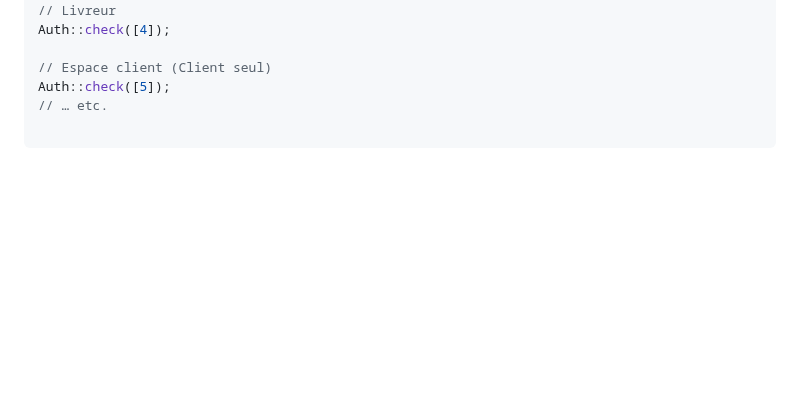
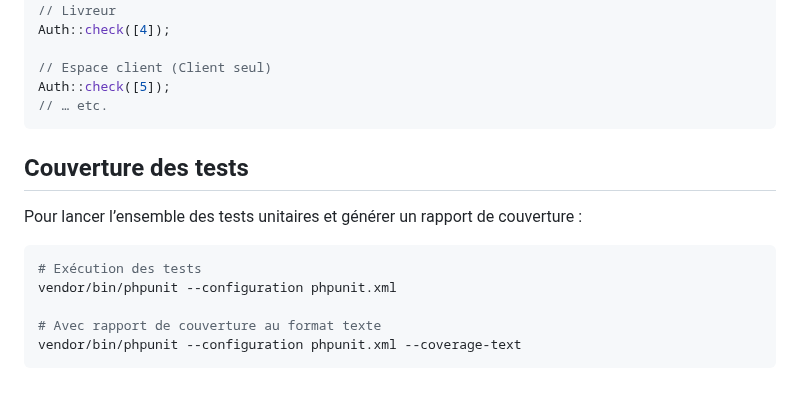
Before and after one commit to Saldyr/wacdo, a Markdown page: README.md, the part around the change. Rendered like a GitHub page; blank space fills up the shorter version.

Commit message:
Couverture des tests

````diff
--- a/README.md
+++ b/README.md
@@ -237,3 +237,15 @@ Auth::check([4]);
 // Espace client (Client seul)
 Auth::check([5]);
 // … etc.
+```
+## Couverture des tests
+
+Pour lancer l’ensemble des tests unitaires et générer un rapport de couverture :
+
+```bash
+# Exécution des tests
+vendor/bin/phpunit --configuration phpunit.xml
+
+# Avec rapport de couverture au format texte
+vendor/bin/phpunit --configuration phpunit.xml --coverage-text
+```
````
